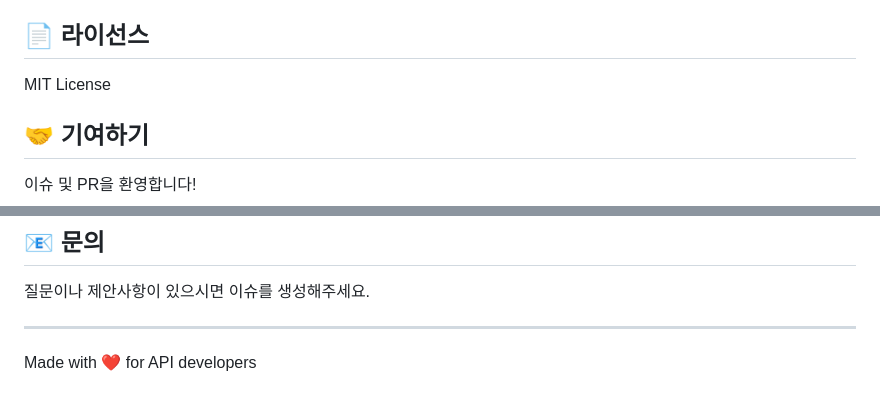
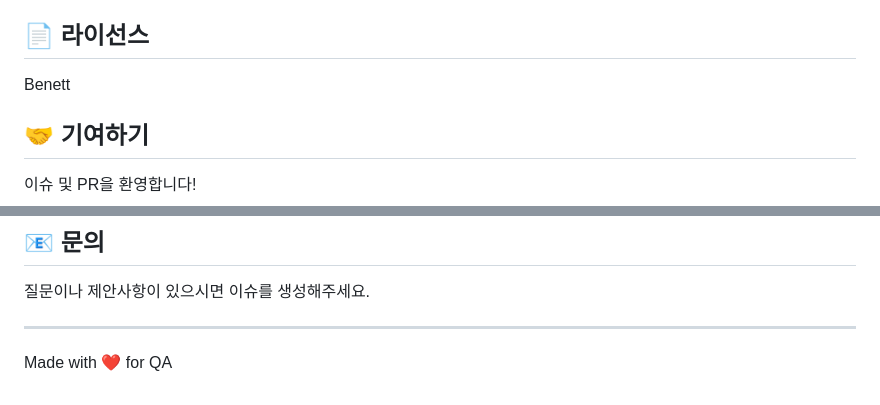
Before and after one commit to dejavu8217/api_dependency_new, a Markdown page: README.md, 2 parts joined by grey strips. Drawn GitHub-style.

```diff
--- a/README.md
+++ b/README.md
@@ -195,7 +195,7 @@ const GROUP_MAPPINGS = {
 - Edge 90+
 
 ## 📄 라이선스
-MIT License
+Benett
 
 ## 🤝 기여하기
 이슈 및 PR을 환영합니다!
@@ -210,4 +210,4 @@ MIT License
 질문이나 제안사항이 있으시면 이슈를 생성해주세요.
 
 ---
-Made with ❤️ for API developers
+Made with ❤️ for QA
```
